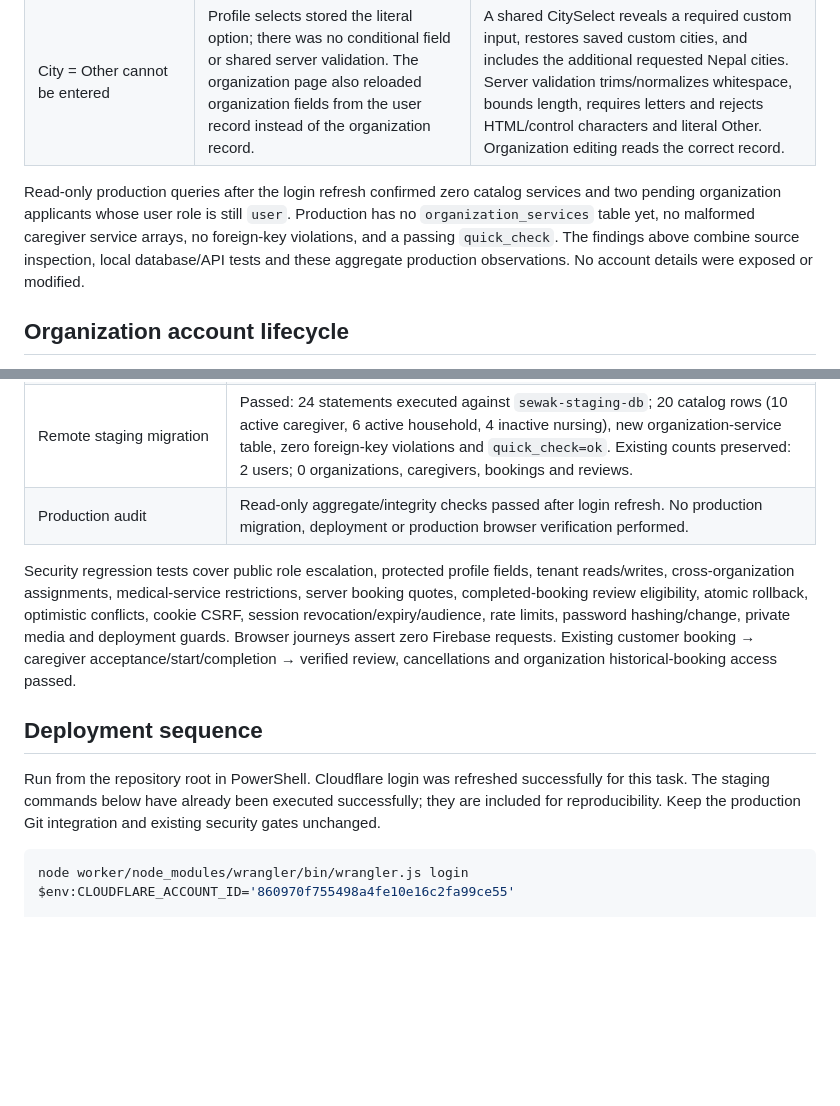
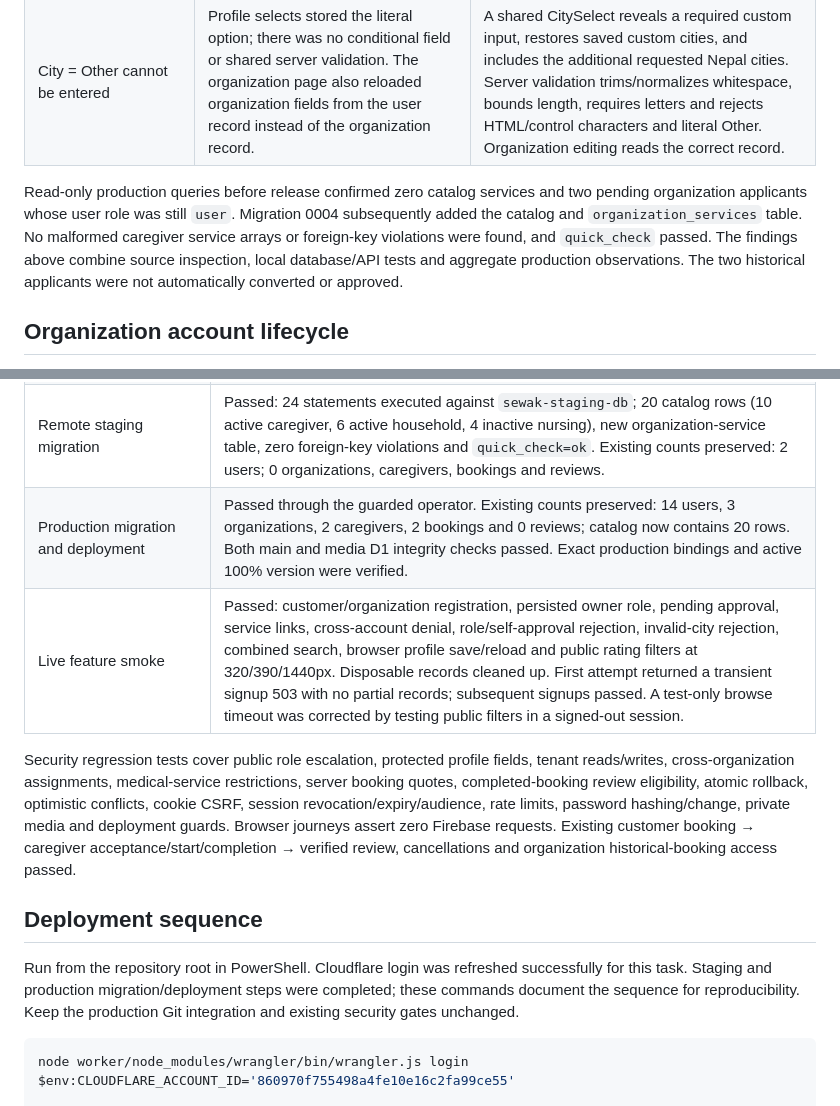
Before and after one commit to NischalBachhar/Sewak-final, a Markdown page: docs/REGISTRATION-DISCOVERY-REPORT.md, 2 parts joined by grey strips. GitHub-like rendering; blank space fills up the shorter version.

````diff
--- a/docs/REGISTRATION-DISCOVERY-REPORT.md
+++ b/docs/REGISTRATION-DISCOVERY-REPORT.md
@@ -11,7 +11,7 @@ Implementation and verification: October 10, 2026. **Migration 0004 was applied
 | Limited/incomplete rating filtering | The UI hardcoded only 4.0/4.5. Browse downloaded and filtered all pages locally, capped at 1,000 records. Public averages trusted verified/hidden flags without rechecking the booking relationship. | Thresholds 1, 2, 3, 4 and 5 use authoritative eligible review averages in SQL, alongside the other filters. Results have a complete match count and 12-record cursor pages. |
 | City = Other cannot be entered | Profile selects stored the literal option; there was no conditional field or shared server validation. The organization page also reloaded organization fields from the user record instead of the organization record. | A shared CitySelect reveals a required custom input, restores saved custom cities, and includes the additional requested Nepal cities. Server validation trims/normalizes whitespace, bounds length, requires letters and rejects HTML/control characters and literal Other. Organization editing reads the correct record. |
 
-Read-only production queries after the login refresh confirmed zero catalog services and two pending organization applicants whose user role is still `user`. Production has no `organization_services` table yet, no malformed caregiver service arrays, no foreign-key violations, and a passing `quick_check`. The findings above combine source inspection, local database/API tests and these aggregate production observations. No account details were exposed or modified.
+Read-only production queries before release confirmed zero catalog services and two pending organization applicants whose user role was still `user`. Migration 0004 subsequently added the catalog and `organization_services` table. No malformed caregiver service arrays or foreign-key violations were found, and `quick_check` passed. The findings above combine source inspection, local database/API tests and aggregate production observations. The two historical applicants were not automatically converted or approved.
 
 ## Organization account lifecycle
 
@@ -86,13 +86,14 @@ An administrator must verify each applicant and use the existing **Approve appli
 | Local migrations | Passed; SQLite rerun/data-preservation and workerd D1 foreign-key checks passed. |
 | Production build / Worker dry-run / release scan | Passed. Production assets compiled; `sewak-final` dry-run bundled successfully without publishing. Release scan passed: 310 repository files, zero Firebase runtime references and zero private credential matches. |
 | Remote staging migration | Passed: 24 statements executed against `sewak-staging-db`; 20 catalog rows (10 active caregiver, 6 active household, 4 inactive nursing), new organization-service table, zero foreign-key violations and `quick_check=ok`. Existing counts preserved: 2 users; 0 organizations, caregivers, bookings and reviews. |
-| Production audit | Read-only aggregate/integrity checks passed after login refresh. No production migration, deployment or production browser verification performed. |
+| Production migration and deployment | Passed through the guarded operator. Existing counts preserved: 14 users, 3 organizations, 2 caregivers, 2 bookings and 0 reviews; catalog now contains 20 rows. Both main and media D1 integrity checks passed. Exact production bindings and active 100% version were verified. |
+| Live feature smoke | Passed: customer/organization registration, persisted owner role, pending approval, service links, cross-account denial, role/self-approval rejection, invalid-city rejection, combined search, browser profile save/reload and public rating filters at 320/390/1440px. Disposable records cleaned up. First attempt returned a transient signup 503 with no partial records; subsequent signups passed. A test-only browse timeout was corrected by testing public filters in a signed-out session. |
 
 Security regression tests cover public role escalation, protected profile fields, tenant reads/writes, cross-organization assignments, medical-service restrictions, server booking quotes, completed-booking review eligibility, atomic rollback, optimistic conflicts, cookie CSRF, session revocation/expiry/audience, rate limits, password hashing/change, private media and deployment guards. Browser journeys assert zero Firebase requests. Existing customer booking → caregiver acceptance/start/completion → verified review, cancellations and organization historical-booking access passed.
 
 ## Deployment sequence
 
-Run from the repository root in PowerShell. Cloudflare login was refreshed successfully for this task. The staging commands below have already been executed successfully; they are included for reproducibility. Keep the production Git integration and existing security gates unchanged.
+Run from the repository root in PowerShell. Cloudflare login was refreshed successfully for this task. Staging and production migration/deployment steps were completed; these commands document the sequence for reproducibility. Keep the production Git integration and existing security gates unchanged.
 
 ```powershell
 node worker/node_modules/wrangler/bin/wrangler.js login
````
Also changed, not shown: other parts of docs/REGISTRATION-DISCOVERY-REPORT.md (+17 -6 lines).
